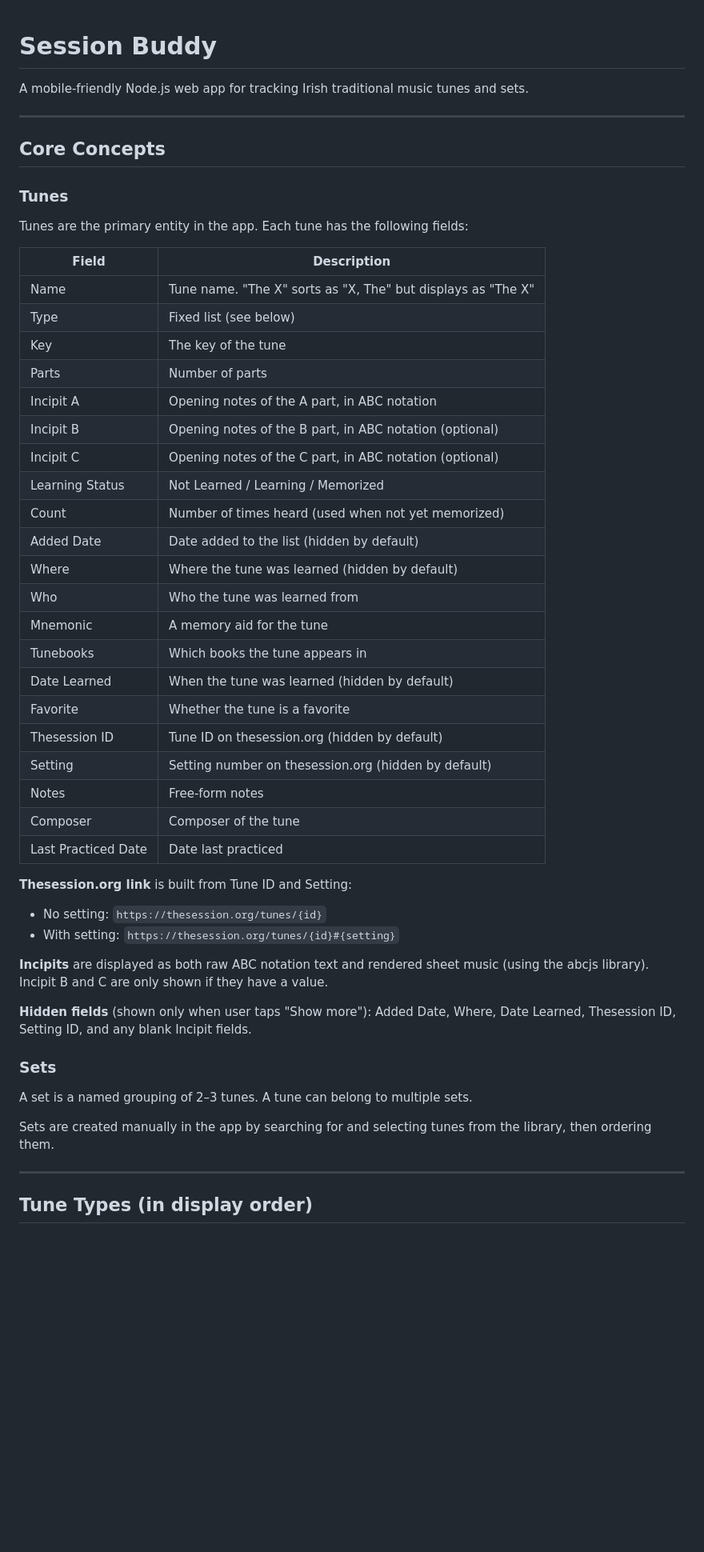
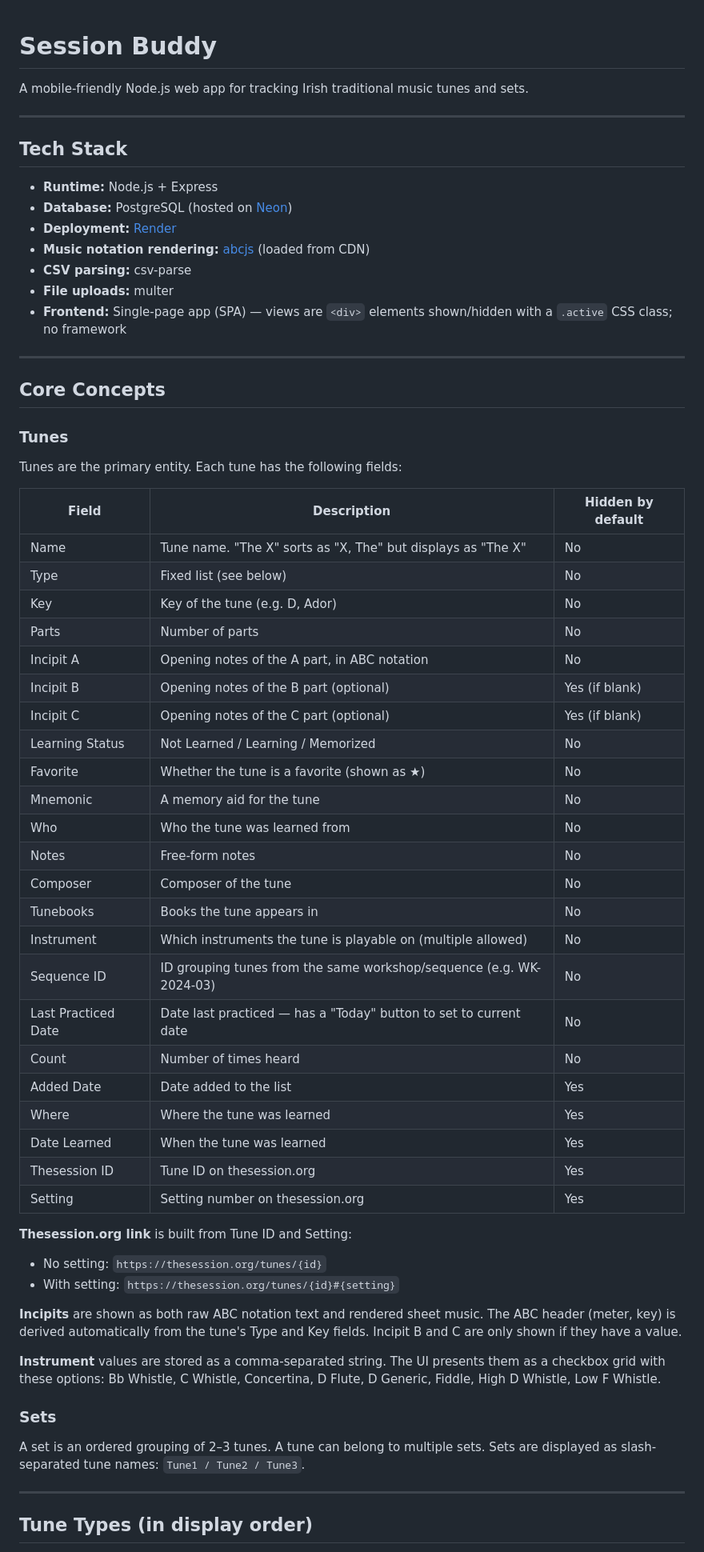
Before and after one commit to balinsky/session-buddy, a Markdown page: Project.md, the part around one of its changes. Shown at 80% size. GitHub-like rendering; blank space fills up the shorter version.

Commit message:
Update Project.md to reflect current specification
Co-Authored-By: Claude Sonnet 4.6 <noreply@anthropic.com>

```diff
--- a/Project.md
+++ b/Project.md
@@ -4,47 +4,59 @@ A mobile-friendly Node.js web app for tracking Irish traditional music tunes and
 
 ---
 
+## Tech Stack
+
+- **Runtime:** Node.js + Express
+- **Database:** PostgreSQL (hosted on [Neon](https://neon.tech))
+- **Deployment:** [Render](https://render.com)
+- **Music notation rendering:** [abcjs](https://www.abcjs.net/) (loaded from CDN)
+- **CSV parsing:** csv-parse
+- **File uploads:** multer
+- **Frontend:** Single-page app (SPA) — views are `<div>` elements shown/hidden with a `.active` CSS class; no framework
+
+---
+
 ## Core Concepts
 
 ### Tunes
-Tunes are the primary entity in the app. Each tune has the following fields:
+Tunes are the primary entity. Each tune has the following fields:
 
-| Field | Description |
-|---|---|
-| Name | Tune name. "The X" sorts as "X, The" but displays as "The X" |
-| Type | Fixed list (see below) |
-| Key | The key of the tune |
-| Parts | Number of parts |
-| Incipit A | Opening notes of the A part, in ABC notation |
-| Incipit B | Opening notes of the B part, in ABC notation (optional) |
-| Incipit C | Opening notes of the C part, in ABC notation (optional) |
-| Learning Status | Not Learned / Learning / Memorized |
-| Count | Number of times heard (used when not yet memorized) |
-| Added Date | Date added to the list (hidden by default) |
-| Where | Where the tune was learned (hidden by default) |
-| Who | Who the tune was learned from |
-| Mnemonic | A memory aid for the tune |
-| Tunebooks | Which books the tune appears in |
-| Date Learned | When the tune was learned (hidden by default) |
-| Favorite | Whether the tune is a favorite |
-| Thesession ID | Tune ID on thesession.org (hidden by default) |
-| Setting | Setting number on thesession.org (hidden by default) |
-| Notes | Free-form notes |
-| Composer | Composer of the tune |
-| Last Practiced Date | Date last practiced |
+| Field | Description | Hidden by default |
+|---|---|---|
+| Name | Tune name. "The X" sorts as "X, The" but displays as "The X" | No |
+| Type | Fixed list (see below) | No |
+| Key | Key of the tune (e.g. D, Ador) | No |
+| Parts | Number of parts | No |
+| Incipit A | Opening notes of the A part, in ABC notation | No |
+| Incipit B | Opening notes of the B part (optional) | Yes (if blank) |
+| Incipit C | Opening notes of the C part (optional) | Yes (if blank) |
+| Learning Status | Not Learned / Learning / Memorized | No |
+| Favorite | Whether the tune is a favorite (shown as ★) | No |
+| Mnemonic | A memory aid for the tune | No |
+| Who | Who the tune was learned from | No |
+| Notes | Free-form notes | No |
+| Composer | Composer of the tune | No |
+| Tunebooks | Books the tune appears in | No |
+| Instrument | Which instruments the tune is playable on (multiple allowed) | No |
+| Sequence ID | ID grouping tunes from the same workshop/sequence (e.g. WK-2024-03) | No |
+| Last Practiced Date | Date last practiced — has a "Today" button to set to current date | No |
+| Count | Number of times heard | No |
+| Added Date | Date added to the list | Yes |
+| Where | Where the tune was learned | Yes |
+| Date Learned | When the tune was learned | Yes |
+| Thesession ID | Tune ID on thesession.org | Yes |
+| Setting | Setting number on thesession.org | Yes |
 
 **Thesession.org link** is built from Tune ID and Setting:
 - No setting: `https://thesession.org/tunes/{id}`
 - With setting: `https://thesession.org/tunes/{id}#{setting}`
 
-**Incipits** are displayed as both raw ABC notation text and rendered sheet music (using the abcjs library). Incipit B and C are only shown if they have a value.
+**Incipits** are shown as both raw ABC notation text and rendered sheet music. The ABC header (meter, key) is derived automatically from the tune's Type and Key fields. Incipit B and C are only shown if they have a value.
 
-**Hidden fields** (shown only when user taps "Show more"): Added Date, Where, Date Learned, Thesession ID, Setting ID, and any blank Incipit fields.
+**Instrument** values are stored as a comma-separated string. The UI presents them as a checkbox grid with these options: Bb Whistle, C Whistle, Concertina, D Flute, D Generic, Fiddle, High D Whistle, Low F Whistle.
 
 ### Sets
-A set is a named grouping of 2–3 tunes. A tune can belong to multiple sets.
-
-Sets are created manually in the app by searching for and selecting tunes from the library, then ordering them.
+A set is an ordered grouping of 2–3 tunes. A tune can belong to multiple sets. Sets are displayed as slash-separated tune names: `Tune1 / Tune2 / Tune3`.
 
 ---
 
```
Also changed, not shown: other parts of Project.md (+49 -20 lines).
